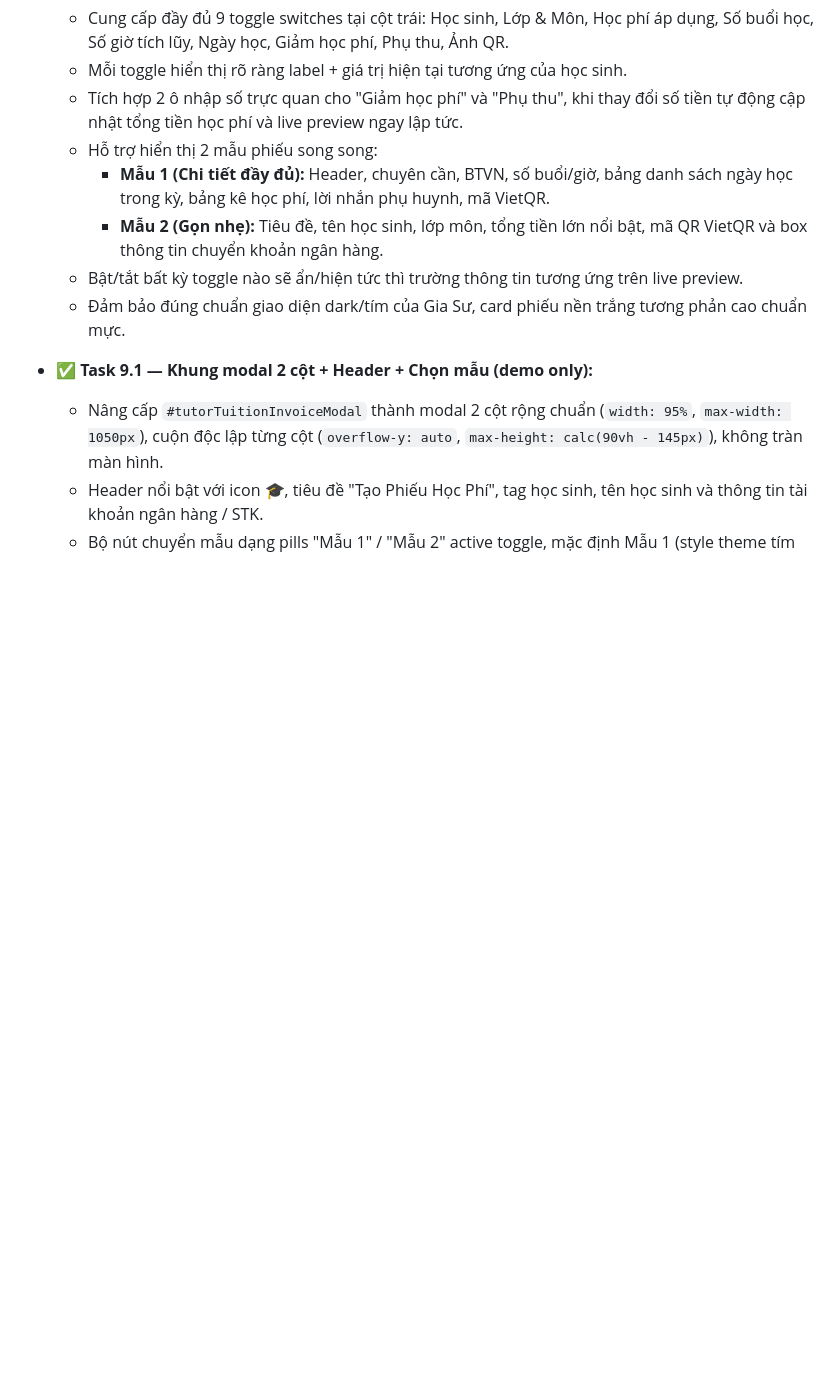
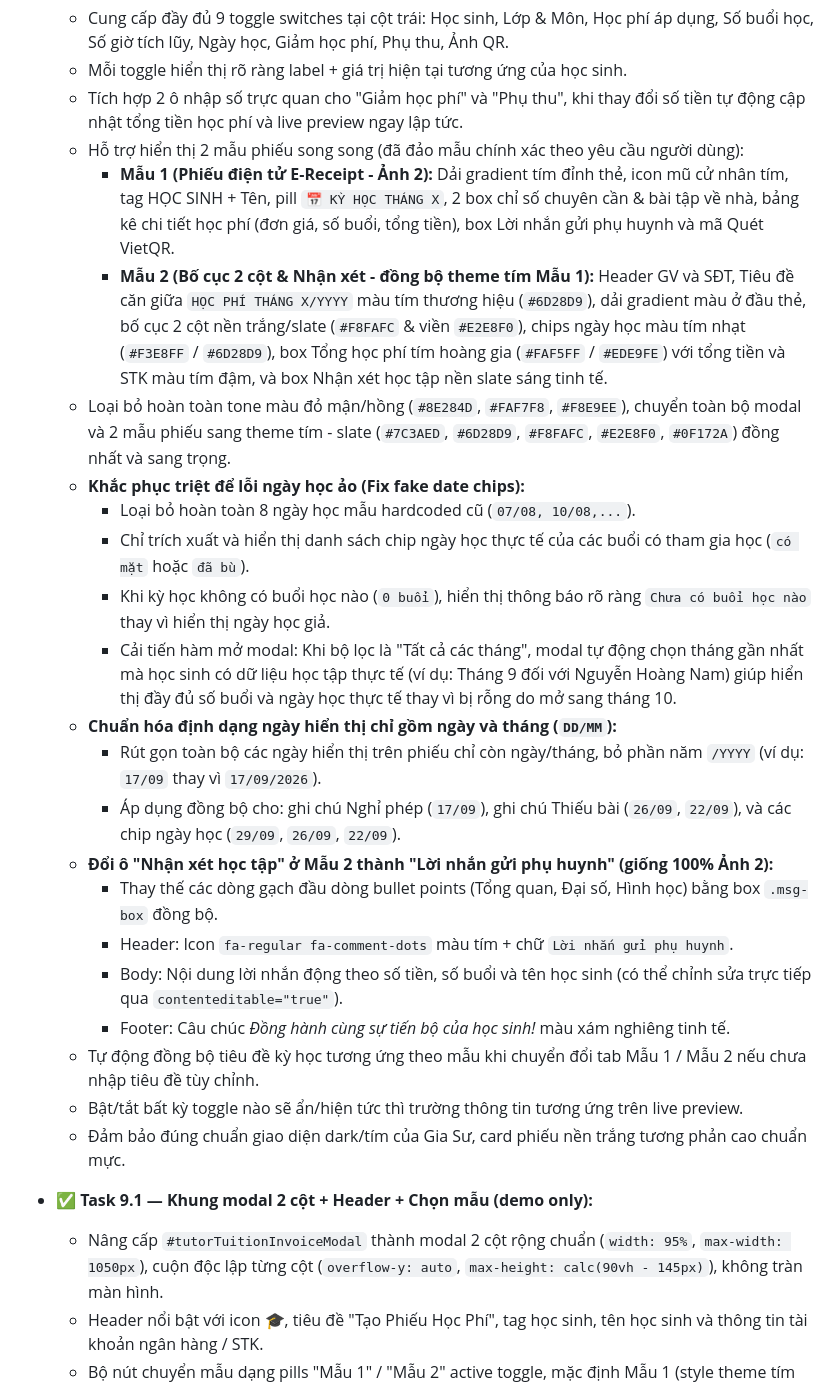
Before and after one commit to zun3017/butphadiemso, a Markdown page: Report/PROGRESS.md, the part around the change. Rendered like a GitHub page; blank space fills up the shorter version.

Commit message:
docs: update progress for template 2 parent message update

```diff
--- a/Report/PROGRESS.md
+++ b/Report/PROGRESS.md
@@ -78,9 +78,24 @@
   - Cung cấp đầy đủ 9 toggle switches tại cột trái: Học sinh, Lớp & Môn, Học phí áp dụng, Số buổi học, Số giờ tích lũy, Ngày học, Giảm học phí, Phụ thu, Ảnh QR.
   - Mỗi toggle hiển thị rõ ràng label + giá trị hiện tại tương ứng của học sinh.
   - Tích hợp 2 ô nhập số trực quan cho "Giảm học phí" và "Phụ thu", khi thay đổi số tiền tự động cập nhật tổng tiền học phí và live preview ngay lập tức.
-  - Hỗ trợ hiển thị 2 mẫu phiếu song song:
-    - **Mẫu 1 (Chi tiết đầy đủ):** Header, chuyên cần, BTVN, số buổi/giờ, bảng danh sách ngày học trong kỳ, bảng kê học phí, lời nhắn phụ huynh, mã VietQR.
-    - **Mẫu 2 (Gọn nhẹ):** Tiêu đề, tên học sinh, lớp môn, tổng tiền lớn nổi bật, mã QR VietQR và box thông tin chuyển khoản ngân hàng.
+  - Hỗ trợ hiển thị 2 mẫu phiếu song song (đã đảo mẫu chính xác theo yêu cầu người dùng):
+    - **Mẫu 1 (Phiếu điện tử E-Receipt - Ảnh 2):** Dải gradient tím đỉnh thẻ, icon mũ cử nhân tím, tag HỌC SINH + Tên, pill `📅 KỲ HỌC THÁNG X`, 2 box chỉ số chuyên cần & bài tập về nhà, bảng kê chi tiết học phí (đơn giá, số buổi, tổng tiền), box Lời nhắn gửi phụ huynh và mã Quét VietQR.
+    - **Mẫu 2 (Bố cục 2 cột & Nhận xét - đồng bộ theme tím Mẫu 1):** Header GV và SĐT, Tiêu đề căn giữa `HỌC PHÍ THÁNG X/YYYY` màu tím thương hiệu (`#6D28D9`), dải gradient màu ở đầu thẻ, bố cục 2 cột nền trắng/slate (`#F8FAFC` & viền `#E2E8F0`), chips ngày học màu tím nhạt (`#F3E8FF` / `#6D28D9`), box Tổng học phí tím hoàng gia (`#FAF5FF` / `#EDE9FE`) với tổng tiền và STK màu tím đậm, và box Nhận xét học tập nền slate sáng tinh tế.
+  - Loại bỏ hoàn toàn tone màu đỏ mận/hồng (`#8E284D`, `#FAF7F8`, `#F8E9EE`), chuyển toàn bộ modal và 2 mẫu phiếu sang theme tím - slate (`#7C3AED`, `#6D28D9`, `#F8FAFC`, `#E2E8F0`, `#0F172A`) đồng nhất và sang trọng.
+  - **Khắc phục triệt để lỗi ngày học ảo (Fix fake date chips):**
+    - Loại bỏ hoàn toàn 8 ngày học mẫu hardcoded cũ (`07/08, 10/08,...`).
+    - Chỉ trích xuất và hiển thị danh sách chip ngày học thực tế của các buổi có tham gia học (`có mặt` hoặc `đã bù`).
+    - Khi kỳ học không có buổi học nào (`0 buổi`), hiển thị thông báo rõ ràng `Chưa có buổi học nào` thay vì hiển thị ngày học giả.
+    - Cải tiến hàm mở modal: Khi bộ lọc là "Tất cả các tháng", modal tự động chọn tháng gần nhất mà học sinh có dữ liệu học tập thực tế (ví dụ: Tháng 9 đối với Nguyễn Hoàng Nam) giúp hiển thị đầy đủ số buổi và ngày học thực tế thay vì bị rỗng do mở sang tháng 10.
+  - **Chuẩn hóa định dạng ngày hiển thị chỉ gồm ngày và tháng (`DD/MM`):**
+    - Rút gọn toàn bộ các ngày hiển thị trên phiếu chỉ còn ngày/tháng, bỏ phần năm `/YYYY` (ví dụ: `17/09` thay vì `17/09/2026`).
+    - Áp dụng đồng bộ cho: ghi chú Nghỉ phép (`17/09`), ghi chú Thiếu bài (`26/09`, `22/09`), và các chip ngày học (`29/09`, `26/09`, `22/09`).
+  - **Đổi ô "Nhận xét học tập" ở Mẫu 2 thành "Lời nhắn gửi phụ huynh" (giống 100% Ảnh 2):**
+    - Thay thế các dòng gạch đầu dòng bullet points (Tổng quan, Đại số, Hình học) bằng box `.msg-box` đồng bộ.
+    - Header: Icon `fa-regular fa-comment-dots` màu tím + chữ `Lời nhắn gửi phụ huynh`.
+    - Body: Nội dung lời nhắn động theo số tiền, số buổi và tên học sinh (có thể chỉnh sửa trực tiếp qua `contenteditable="true"`).
+    - Footer: Câu chúc *Đồng hành cùng sự tiến bộ của học sinh!* màu xám nghiêng tinh tế.
+  - Tự động đồng bộ tiêu đề kỳ học tương ứng theo mẫu khi chuyển đổi tab Mẫu 1 / Mẫu 2 nếu chưa nhập tiêu đề tùy chỉnh.
   - Bật/tắt bất kỳ toggle nào sẽ ẩn/hiện tức thì trường thông tin tương ứng trên live preview.
   - Đảm bảo đúng chuẩn giao diện dark/tím của Gia Sư, card phiếu nền trắng tương phản cao chuẩn mực.
 
```
